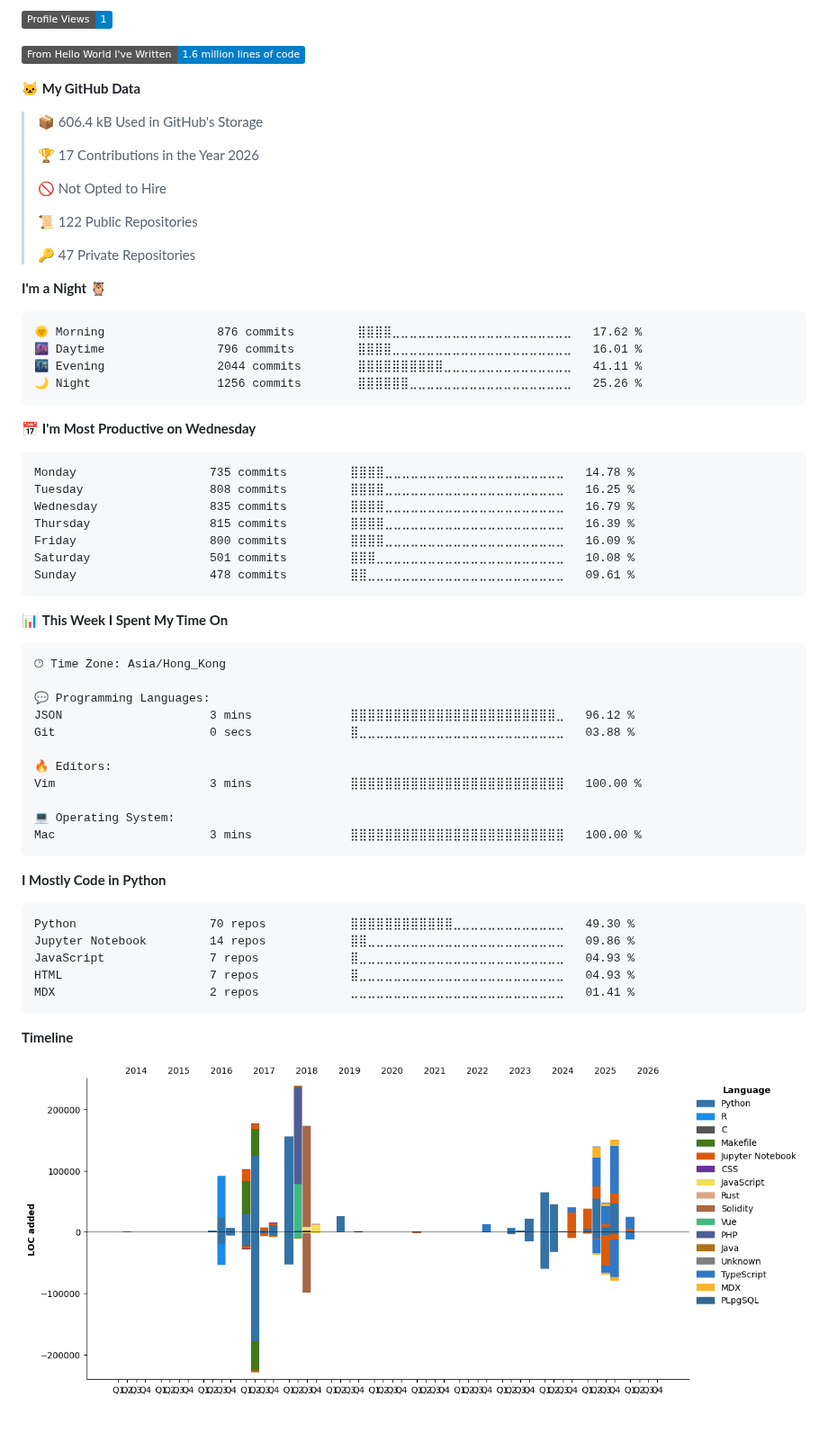
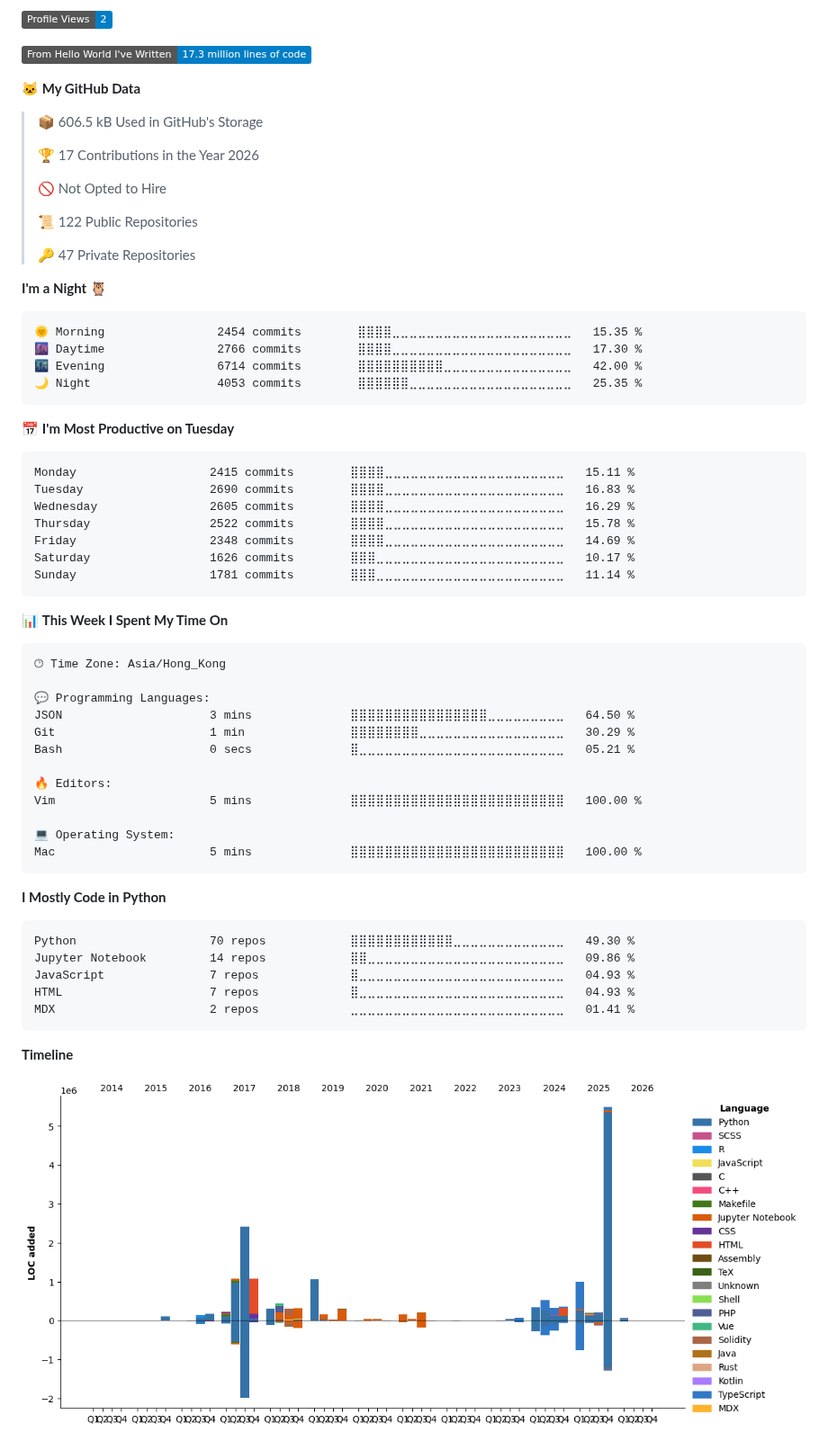
Before and after one commit to dexhunter/dexhunter, a Markdown page: README.md, the part around one of its changes. Shown at 90% size. GitHub-like rendering; pictures changed too: assets/bar_graph.png; folded sections open; badges without logos.

Commit message:
ci(auto): update dev metrics

````diff
--- a/README.md
+++ b/README.md
@@ -99,11 +99,11 @@ Stylus             2 mins          ⣀⣀⣀⣀⣀⣀⣀⣀⣀⣀⣀⣀⣀⣀⣀
 
-![Profile Views](http://img.shields.io/badge/Profile%20Views-1-blue)
+![Profile Views](http://img.shields.io/badge/Profile%20Views-2-blue)
 
-![Lines of code](https://img.shields.io/badge/From%20Hello%20World%20I%27ve%20Written-1.6%20million%20lines%20of%20code-blue)
+![Lines of code](https://img.shields.io/badge/From%20Hello%20World%20I%27ve%20Written-17.3%20million%20lines%20of%20code-blue)
 
 **🐱 My GitHub Data**
 
-> 📦 606.4 kB Used in GitHub's Storage
+> 📦 606.5 kB Used in GitHub's Storage
  >
 > 🏆 17 Contributions in the Year 2026
  >
@@ -116,21 +116,21 @@ Stylus             2 mins          ⣀⣀⣀⣀⣀⣀⣀⣀⣀⣀⣀⣀⣀⣀⣀
 **I'm a Night 🦉**
 
 ```text
-🌞 Morning                876 commits         ⣿⣿⣿⣿⣀⣀⣀⣀⣀⣀⣀⣀⣀⣀⣀⣀⣀⣀⣀⣀⣀⣀⣀⣀⣀   17.62 %
-🌆 Daytime                796 commits         ⣿⣿⣿⣿⣀⣀⣀⣀⣀⣀⣀⣀⣀⣀⣀⣀⣀⣀⣀⣀⣀⣀⣀⣀⣀   16.01 %
-🌃 Evening                2044 commits        ⣿⣿⣿⣿⣿⣿⣿⣿⣿⣿⣀⣀⣀⣀⣀⣀⣀⣀⣀⣀⣀⣀⣀⣀⣀   41.11 %
-🌙 Night                  1256 commits        ⣿⣿⣿⣿⣿⣿⣀⣀⣀⣀⣀⣀⣀⣀⣀⣀⣀⣀⣀⣀⣀⣀⣀⣀⣀   25.26 %
+🌞 Morning                2454 commits        ⣿⣿⣿⣿⣀⣀⣀⣀⣀⣀⣀⣀⣀⣀⣀⣀⣀⣀⣀⣀⣀⣀⣀⣀⣀   15.35 %
+🌆 Daytime                2766 commits        ⣿⣿⣿⣿⣀⣀⣀⣀⣀⣀⣀⣀⣀⣀⣀⣀⣀⣀⣀⣀⣀⣀⣀⣀⣀   17.30 %
+🌃 Evening                6714 commits        ⣿⣿⣿⣿⣿⣿⣿⣿⣿⣿⣀⣀⣀⣀⣀⣀⣀⣀⣀⣀⣀⣀⣀⣀⣀   42.00 %
+🌙 Night                  4053 commits        ⣿⣿⣿⣿⣿⣿⣀⣀⣀⣀⣀⣀⣀⣀⣀⣀⣀⣀⣀⣀⣀⣀⣀⣀⣀   25.35 %
 ```
-📅 **I'm Most Productive on Wednesday**
+📅 **I'm Most Productive on Tuesday**
 
 ```text
-Monday                   735 commits         ⣿⣿⣿⣿⣀⣀⣀⣀⣀⣀⣀⣀⣀⣀⣀⣀⣀⣀⣀⣀⣀⣀⣀⣀⣀   14.78 %
-Tuesday                  808 commits         ⣿⣿⣿⣿⣀⣀⣀⣀⣀⣀⣀⣀⣀⣀⣀⣀⣀⣀⣀⣀⣀⣀⣀⣀⣀   16.25 %
-Wednesday                835 commits         ⣿⣿⣿⣿⣀⣀⣀⣀⣀⣀⣀⣀⣀⣀⣀⣀⣀⣀⣀⣀⣀⣀⣀⣀⣀   16.79 %
-Thursday                 815 commits         ⣿⣿⣿⣿⣀⣀⣀⣀⣀⣀⣀⣀⣀⣀⣀⣀⣀⣀⣀⣀⣀⣀⣀⣀⣀   16.39 %
-Friday                   800 commits         ⣿⣿⣿⣿⣀⣀⣀⣀⣀⣀⣀⣀⣀⣀⣀⣀⣀⣀⣀⣀⣀⣀⣀⣀⣀   16.09 %
-Saturday                 501 commits         ⣿⣿⣿⣀⣀⣀⣀⣀⣀⣀⣀⣀⣀⣀⣀⣀⣀⣀⣀⣀⣀⣀⣀⣀⣀   10.08 %
-Sunday                   478 commits         ⣿⣿⣀⣀⣀⣀⣀⣀⣀⣀⣀⣀⣀⣀⣀⣀⣀⣀⣀⣀⣀⣀⣀⣀⣀   09.61 %
+Monday                   2415 commits        ⣿⣿⣿⣿⣀⣀⣀⣀⣀⣀⣀⣀⣀⣀⣀⣀⣀⣀⣀⣀⣀⣀⣀⣀⣀   15.11 %
+Tuesday                  2690 commits        ⣿⣿⣿⣿⣀⣀⣀⣀⣀⣀⣀⣀⣀⣀⣀⣀⣀⣀⣀⣀⣀⣀⣀⣀⣀   16.83 %
+Wednesday                2605 commits        ⣿⣿⣿⣿⣀⣀⣀⣀⣀⣀⣀⣀⣀⣀⣀⣀⣀⣀⣀⣀⣀⣀⣀⣀⣀   16.29 %
+Thursday                 2522 commits        ⣿⣿⣿⣿⣀⣀⣀⣀⣀⣀⣀⣀⣀⣀⣀⣀⣀⣀⣀⣀⣀⣀⣀⣀⣀   15.78 %
+Friday                   2348 commits        ⣿⣿⣿⣿⣀⣀⣀⣀⣀⣀⣀⣀⣀⣀⣀⣀⣀⣀⣀⣀⣀⣀⣀⣀⣀   14.69 %
+Saturday                 1626 commits        ⣿⣿⣿⣀⣀⣀⣀⣀⣀⣀⣀⣀⣀⣀⣀⣀⣀⣀⣀⣀⣀⣀⣀⣀⣀   10.17 %
+Sunday                   1781 commits        ⣿⣿⣿⣀⣀⣀⣀⣀⣀⣀⣀⣀⣀⣀⣀⣀⣀⣀⣀⣀⣀⣀⣀⣀⣀   11.14 %
 ```
 
 
@@ -140,14 +140,15 @@ Sunday                   478 commits         ⣿⣿⣀⣀⣀⣀⣀⣀⣀⣀⣀
 🕑︎ Time Zone: Asia/Hong_Kong
 
 💬 Programming Languages:
-JSON                     3 mins              ⣿⣿⣿⣿⣿⣿⣿⣿⣿⣿⣿⣿⣿⣿⣿⣿⣿⣿⣿⣿⣿⣿⣿⣿⣀   96.12 %
-Git                      0 secs              ⣿⣀⣀⣀⣀⣀⣀⣀⣀⣀⣀⣀⣀⣀⣀⣀⣀⣀⣀⣀⣀⣀⣀⣀⣀   03.88 %
+JSON                     3 mins              ⣿⣿⣿⣿⣿⣿⣿⣿⣿⣿⣿⣿⣿⣿⣿⣿⣀⣀⣀⣀⣀⣀⣀⣀⣀   64.50 %
+Git                      1 min               ⣿⣿⣿⣿⣿⣿⣿⣿⣀⣀⣀⣀⣀⣀⣀⣀⣀⣀⣀⣀⣀⣀⣀⣀⣀   30.29 %
+Bash                     0 secs              ⣿⣀⣀⣀⣀⣀⣀⣀⣀⣀⣀⣀⣀⣀⣀⣀⣀⣀⣀⣀⣀⣀⣀⣀⣀   05.21 %
 
 🔥 Editors:
-Vim                      3 mins              ⣿⣿⣿⣿⣿⣿⣿⣿⣿⣿⣿⣿⣿⣿⣿⣿⣿⣿⣿⣿⣿⣿⣿⣿⣿   100.00 %
+Vim                      5 mins              ⣿⣿⣿⣿⣿⣿⣿⣿⣿⣿⣿⣿⣿⣿⣿⣿⣿⣿⣿⣿⣿⣿⣿⣿⣿   100.00 %
 
 💻 Operating System:
-Mac                      3 mins              ⣿⣿⣿⣿⣿⣿⣿⣿⣿⣿⣿⣿⣿⣿⣿⣿⣿⣿⣿⣿⣿⣿⣿⣿⣿   100.00 %
+Mac                      5 mins              ⣿⣿⣿⣿⣿⣿⣿⣿⣿⣿⣿⣿⣿⣿⣿⣿⣿⣿⣿⣿⣿⣿⣿⣿⣿   100.00 %
 ```
 
 **I Mostly Code in Python**
````
Also changed, not shown: other parts of README.md (+2 -2 lines).
